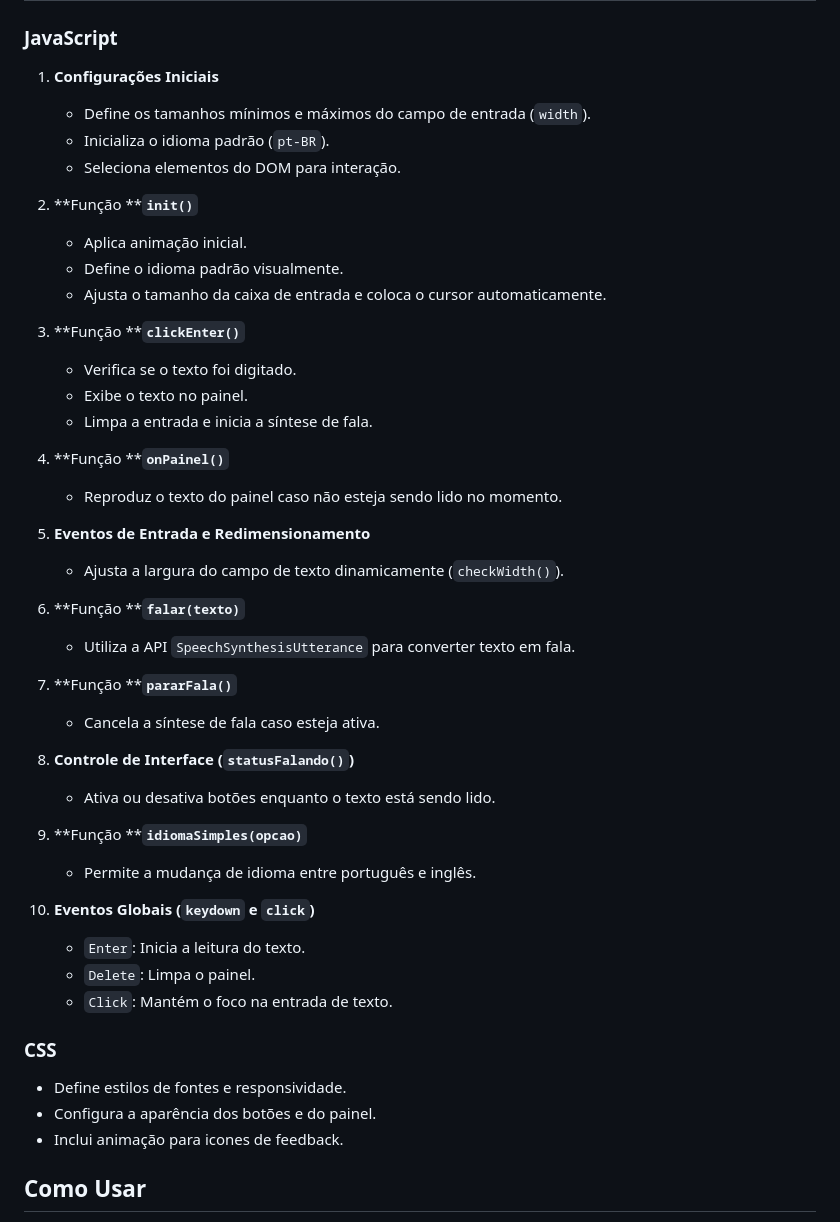
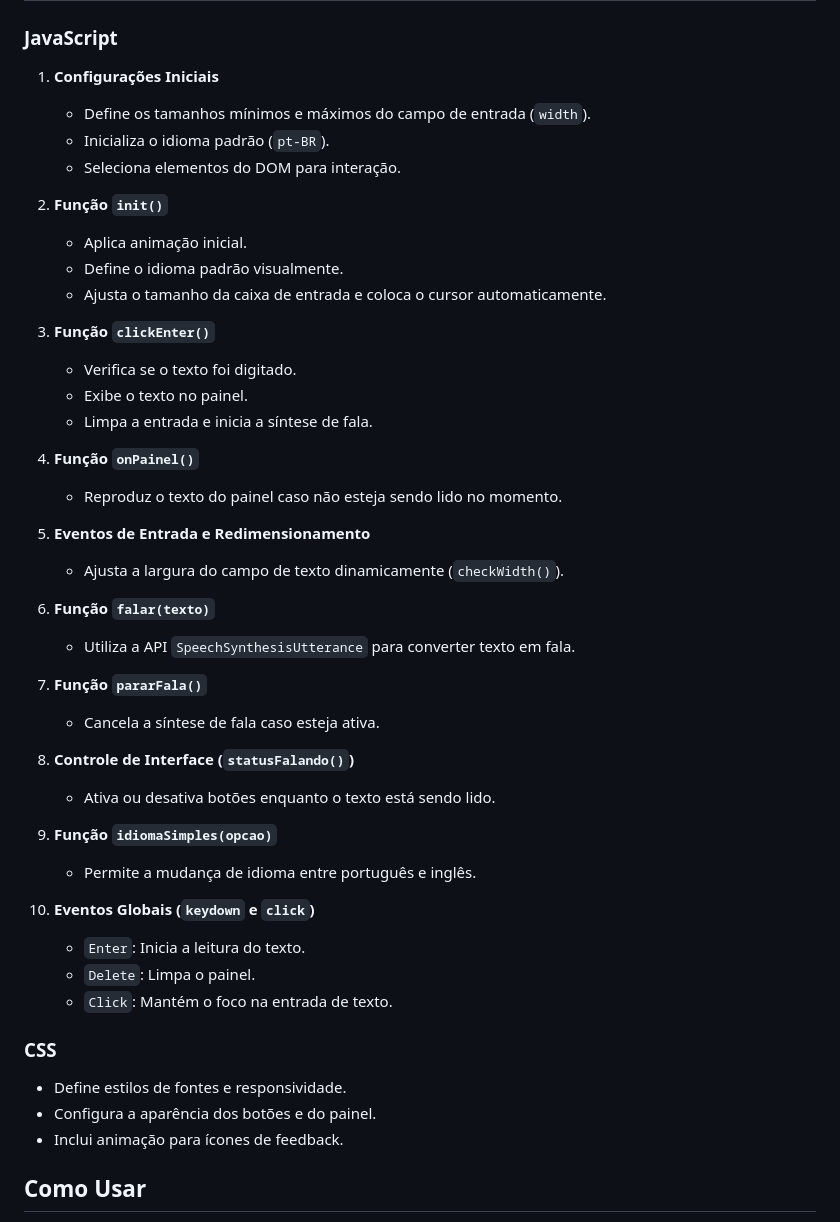
Before and after one commit to DaniloCastroCE/letras, a Markdown page: README.md, the part around one of its changes. GitHub-like rendering.

```diff
--- a/README.md
+++ b/README.md
@@ -45,49 +25,39 @@ Este projeto é uma aplicação interativa que permite a digitação de um texto
 ### JavaScript
 
 1. **Configurações Iniciais**
-
    - Define os tamanhos mínimos e máximos do campo de entrada (`width`).
    - Inicializa o idioma padrão (`pt-BR`).
    - Seleciona elementos do DOM para interação.
 
-2. **Função ****`init()`**
-
+2. **Função `init()`**
    - Aplica animação inicial.
    - Define o idioma padrão visualmente.
    - Ajusta o tamanho da caixa de entrada e coloca o cursor automaticamente.
 
-3. **Função ****`clickEnter()`**
-
+3. **Função `clickEnter()`**
    - Verifica se o texto foi digitado.
    - Exibe o texto no painel.
    - Limpa a entrada e inicia a síntese de fala.
 
-4. **Função ****`onPainel()`**
-
+4. **Função `onPainel()`**
    - Reproduz o texto do painel caso não esteja sendo lido no momento.
 
 5. **Eventos de Entrada e Redimensionamento**
-
    - Ajusta a largura do campo de texto dinamicamente (`checkWidth()`).
 
-6. **Função ****`falar(texto)`**
-
+6. **Função `falar(texto)`**
    - Utiliza a API `SpeechSynthesisUtterance` para converter texto em fala.
 
-7. **Função ****`pararFala()`**
-
+7. **Função `pararFala()`**
    - Cancela a síntese de fala caso esteja ativa.
 
-8. **Controle de Interface (****`statusFalando()`****)**
-
+8. **Controle de Interface (`statusFalando()`)**
    - Ativa ou desativa botões enquanto o texto está sendo lido.
 
-9. **Função ****`idiomaSimples(opcao)`**
-
+9. **Função `idiomaSimples(opcao)`**
    - Permite a mudança de idioma entre português e inglês.
 
-10. **Eventos Globais (****`keydown`**** e ****`click`****)**
-
+10. **Eventos Globais (`keydown` e `click`)**
     - `Enter`: Inicia a leitura do texto.
     - `Delete`: Limpa o painel.
     - `Click`: Mantém o foco na entrada de texto.
@@ -96,7 +66,7 @@ Este projeto é uma aplicação interativa que permite a digitação de um texto
 
 - Define estilos de fontes e responsividade.
 - Configura a aparência dos botões e do painel.
-- Inclui animação para icones de feedback.
+- Inclui animação para ícones de feedback.
 
 ## Como Usar
 
```
Also changed, not shown: other parts of README.md (+12 -34 lines).
